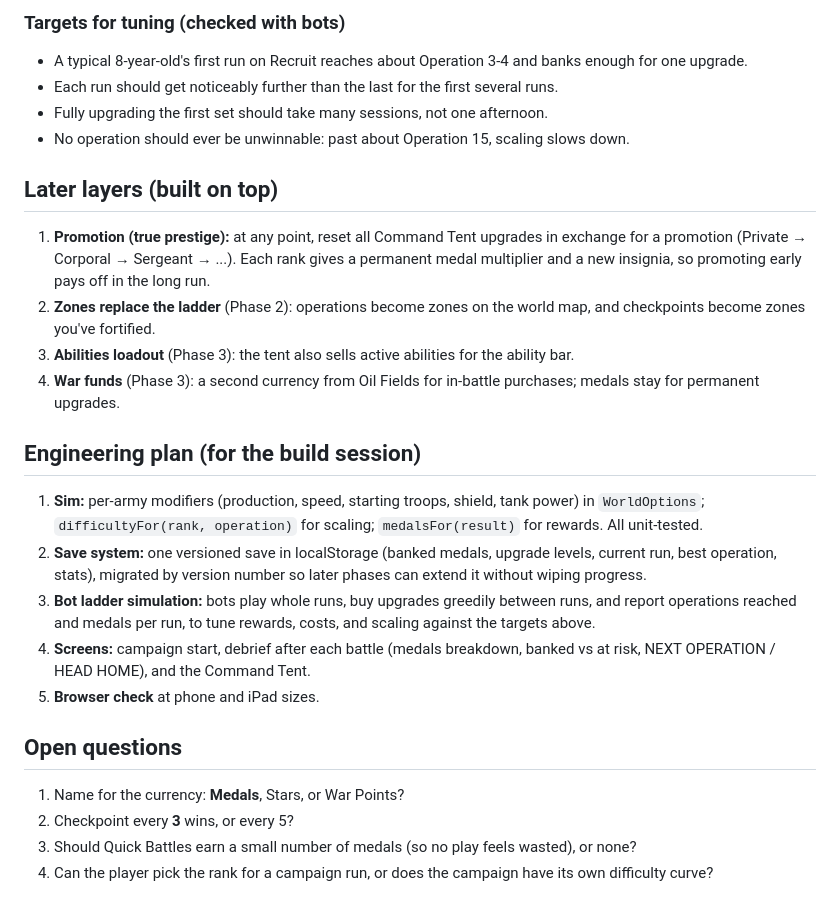
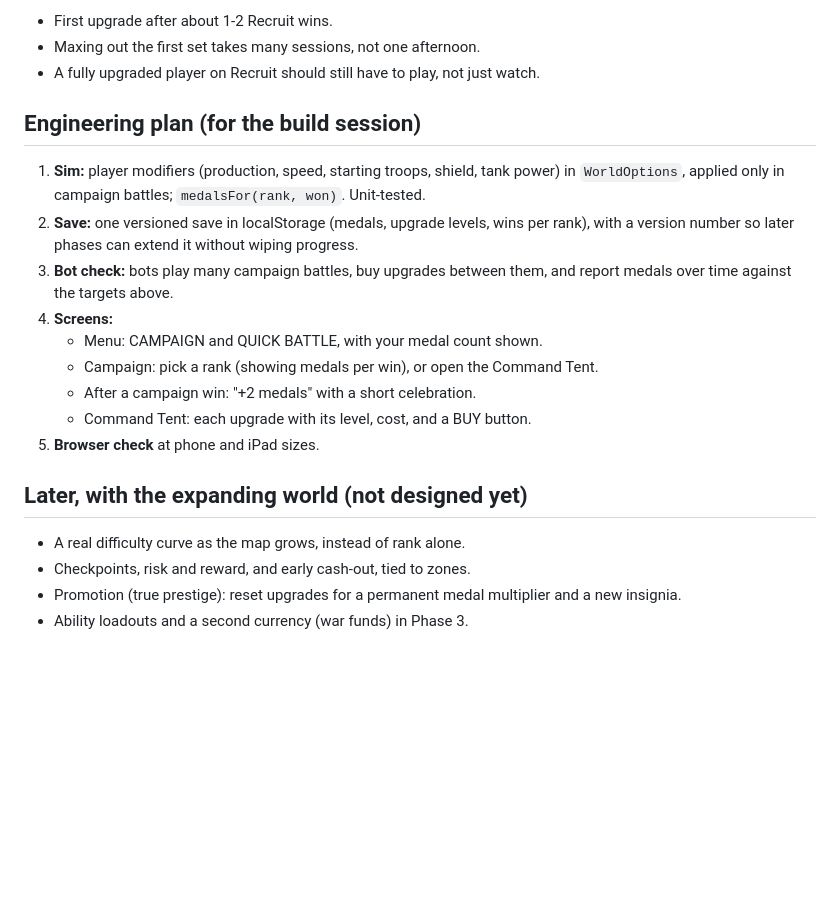
Before and after one commit to dlswimmer/node-wars, a Markdown page: docs/PRESTIGE.md, the part around one of its changes. Drawn GitHub-style; blank space fills up the shorter version.

```diff
--- a/docs/PRESTIGE.md
+++ b/docs/PRESTIGE.md
@@ -78,41 +49,26 @@ General steeply (×1.4) and with fog of war once that exists.
-### Targets for tuning (checked with bots)
-
-- A typical 8-year-old's first run on Recruit reaches about Operation 3-4 and banks enough
-  for one upgrade.
-- Each run should get noticeably further than the last for the first several runs.
-- Fully upgrading the first set should take many sessions, not one afternoon.
-- No operation should ever be unwinnable: past about Operation 15, scaling slows down.
-
-## Later layers (built on top)
-
-1. **Promotion (true prestige):** at any point, reset all Command Tent upgrades in exchange
-   for a promotion (Private → Corporal → Sergeant → ...). Each rank gives a permanent medal
-   multiplier and a new insignia, so promoting early pays off in the long run.
-2. **Zones replace the ladder** (Phase 2): operations become zones on the world map, and
-   checkpoints become zones you've fortified.
-3. **Abilities loadout** (Phase 3): the tent also sells active abilities for the ability bar.
-4. **War funds** (Phase 3): a second currency from Oil Fields for in-battle purchases;
-   medals stay for permanent upgrades.
+- First upgrade after about 1-2 Recruit wins.
+- Maxing out the first set takes many sessions, not one afternoon.
+- A fully upgraded player on Recruit should still have to play, not just watch.
 
 ## Engineering plan (for the build session)
 
-1. **Sim:** per-army modifiers (production, speed, starting troops, shield, tank power) in
-   `WorldOptions`; `difficultyFor(rank, operation)` for scaling; `medalsFor(result)` for
-   rewards. All unit-tested.
-2. **Save system:** one versioned save in localStorage (banked medals, upgrade levels,
-   current run, best operation, stats), migrated by version number so later phases can extend
-   it without wiping progress.
-3. **Bot ladder simulation:** bots play whole runs, buy upgrades greedily between runs, and
-   report operations reached and medals per run, to tune rewards, costs, and scaling against
-   the targets above.
-4. **Screens:** campaign start, debrief after each battle (medals breakdown, banked vs at
-   risk, NEXT OPERATION / HEAD HOME), and the Command Tent.
+1. **Sim:** player modifiers (production, speed, starting troops, shield, tank power) in
+   `WorldOptions`, applied only in campaign battles; `medalsFor(rank, won)`. Unit-tested.
+2. **Save:** one versioned save in localStorage (medals, upgrade levels, wins per rank), with
+   a version number so later phases can extend it without wiping progress.
+3. **Bot check:** bots play many campaign battles, buy upgrades between them, and report
+   medals over time against the targets above.
+4. **Screens:**
+   - Menu: CAMPAIGN and QUICK BATTLE, with your medal count shown.
+   - Campaign: pick a rank (showing medals per win), or open the Command Tent.
+   - After a campaign win: "+2 medals" with a short celebration.
+   - Command Tent: each upgrade with its level, cost, and a BUY button.
 5. **Browser check** at phone and iPad sizes.
 
-## Open questions
+## Later, with the expanding world (not designed yet)
 
-1. Name for the currency: **Medals**, Stars, or War Points?
-2. Checkpoint every **3** wins, or every 5?
-3. Should Quick Battles earn a small number of medals (so no play feels wasted), or none?
-4. Can the player pick the rank for a campaign run, or does the campaign have its own
-   difficulty curve?
+- A real difficulty curve as the map grows, instead of rank alone.
+- Checkpoints, risk and reward, and early cash-out, tied to zones.
+- Promotion (true prestige): reset upgrades for a permanent medal multiplier and a new
+  insignia.
+- Ability loadouts and a second currency (war funds) in Phase 3.
```
Also changed, not shown: other parts of docs/PRESTIGE.md (+27 -56 lines), docs/ROADMAP.md (+7 -14 lines).
